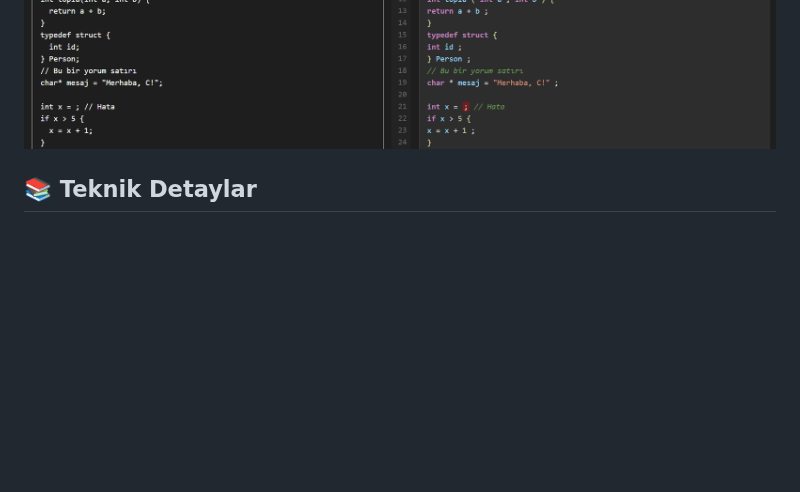
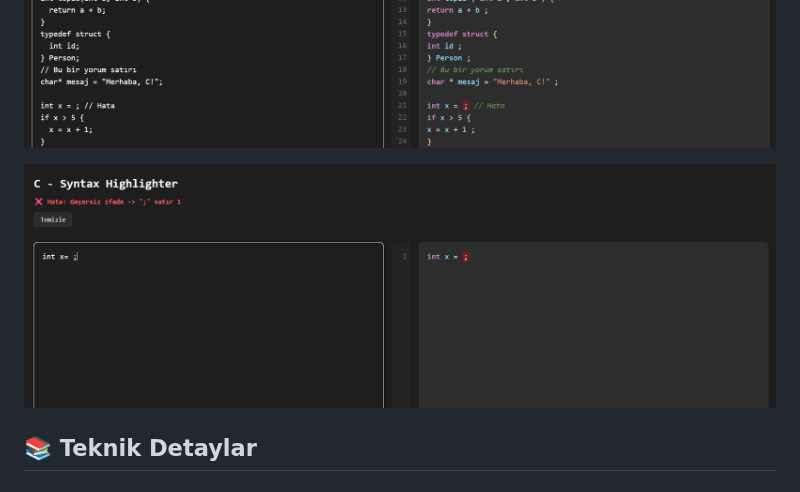
Before and after one commit to barisyzici/C-Syntax_Highlighter, a Markdown page: README.md, the part around one of its changes. Rendered like a GitHub page; blank space fills up the shorter version.

```diff
--- a/README.md
+++ b/README.md
@@ -18,4 +19,6 @@ Projeye ulaşmak için [tıklayınız.](https://barisyzici.github.io/C-Syntax_Hi
 ![Kod](img/2.png)
+
+![Hata](img/3.png)
 
 ## 📚 Teknik Detaylar
 
```
Also changed, not shown: other parts of README.md (+1 -0 lines).
